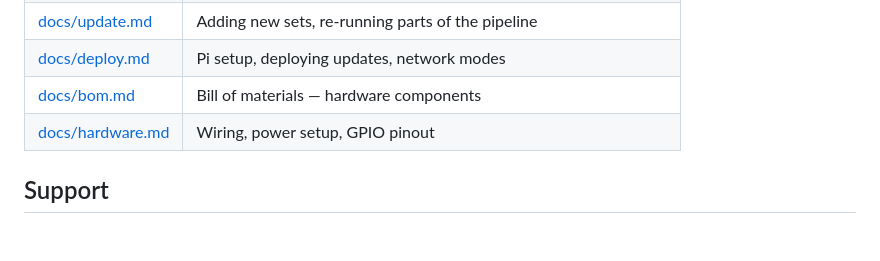
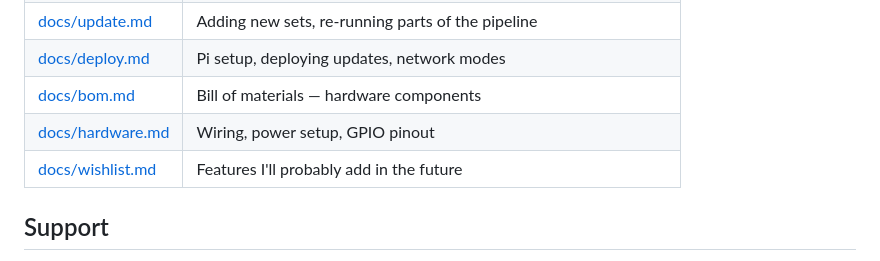
Before and after one commit to ojazeker/Mo, a Markdown page: README.md, the part around the change. GitHub-like rendering; blank space fills up the shorter version.

Commit message:
added a wishlist

```diff
--- a/README.md
+++ b/README.md
@@ -101,6 +101,7 @@ Mo/
 | [docs/deploy.md](docs/deploy.md) | Pi setup, deploying updates, network modes |
 | [docs/bom.md](docs/bom.md) | Bill of materials — hardware components |
 | [docs/hardware.md](docs/hardware.md) | Wiring, power setup, GPIO pinout |
+| [docs/wishlist.md](docs/wishlist.md) | Features I'll probably add in the future |
 
 ## Support
 
```
Also changed, not shown: docs/wishlist.md (added, +16 -0 lines).
